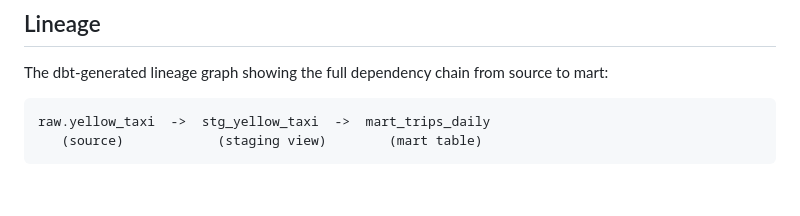
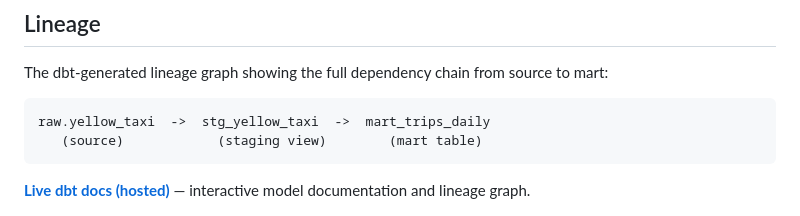
Before and after one commit to Ibrahim-Mnaimne/nyc-taxi-dbt-snowflake, a Markdown page: README.md, the part around the change. Drawn GitHub-style; blank space fills up the shorter version.

Commit message:
Add live docs link to README

````diff
--- a/README.md
+++ b/README.md
@@ -121,5 +121,6 @@ The dbt-generated lineage graph showing the full dependency chain from source to
 raw.yellow_taxi  ->  stg_yellow_taxi  ->  mart_trips_daily
    (source)            (staging view)        (mart table)
 ```
+**[Live dbt docs (hosted)](https://ibrahim-mnaimne.github.io/nyc-taxi-dbt-snowflake/)** — interactive model documentation and lineage graph.
 
 ![Lineage Graph](docs/lineage.png)
````
